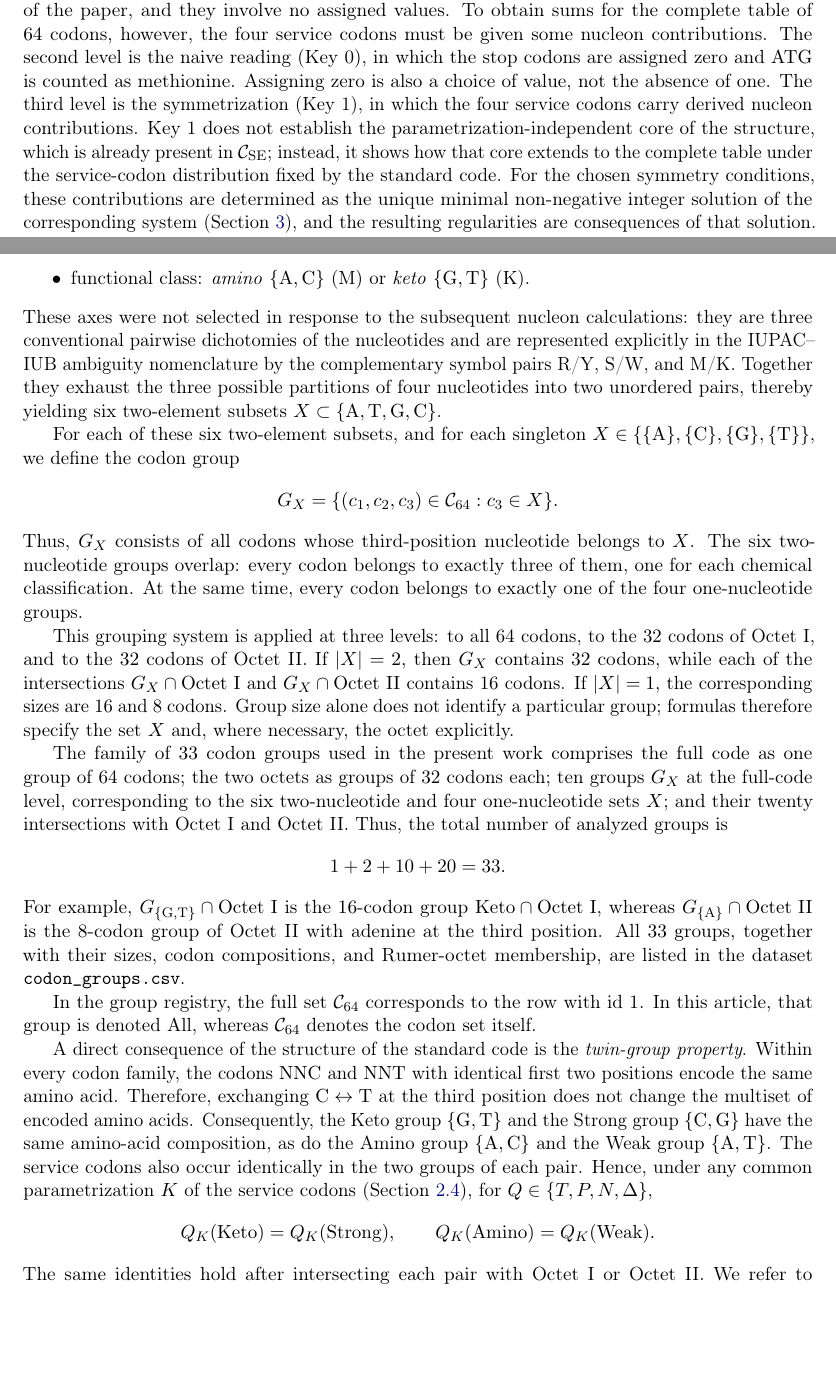
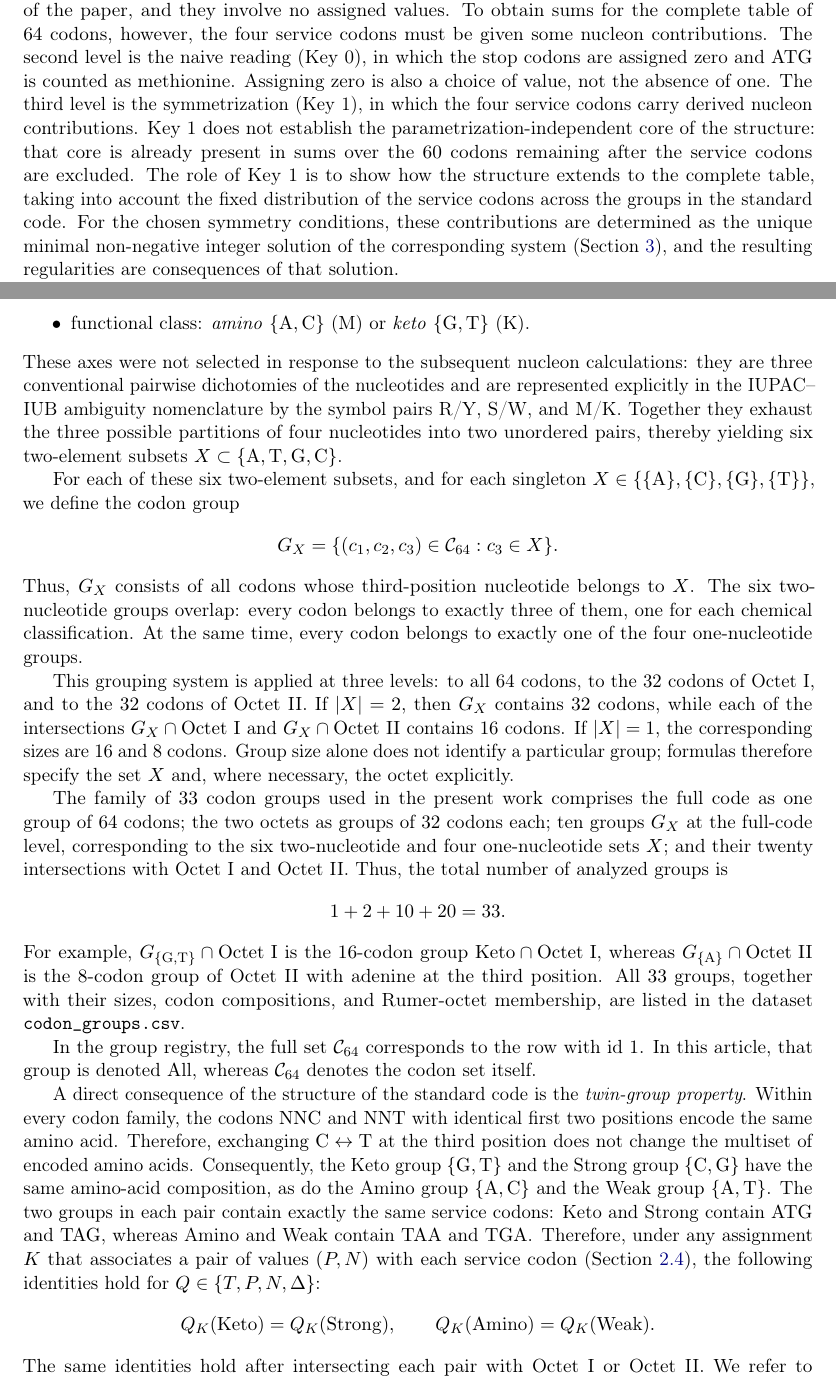
Before and after one commit to RuslanKhafizov/genetic-code-arithmetic, a LaTeX paper (main.tex): two parts of pages 3 and 7 of 43 before the commit and two parts of pages 3 and 7 of 44 after it, joined at a grey line, cut so that both start at the same text, the shorter picture padded with empty space. Compiled offline with pdfLaTeX.

Commit message:
Add files via upload

```diff
--- a/main.tex
+++ b/main.tex
@@ -104,11 +104,12 @@ regularities occurs only in the standard genetic code table and in its
 exact equivalent with respect to codon-to-amino-acid mapping. The specificity of the structure is examined further by deterministic controls, which test its dependence on the third codon position, on the modulus, and on the molecular representation of the amino acids, and by a Monte Carlo test against an explicit random-code null model.
 
 The analysis is divided into three levels. The principal regularities are established at a parametrization-independent level, at which the three stop codons and $\mathrm{ATG}$ in its initiator role are excluded and only the remaining $60$ codons are summed; these are the central results of the paper, and they involve no assigned values. To obtain sums for the complete table of $64$ codons, however, the four service codons must be given some nucleon contributions. The second level is the naive reading (Key~0), in which the stop codons are assigned zero and $\mathrm{ATG}$ is counted as methionine. Assigning zero is also a choice of value, not the absence of one. The third level is the symmetrization (Key~1), in which the four
-service codons carry derived nucleon contributions. Key~1 does not
-establish the parametrization-independent core of the structure,
-which is already present in $\mathcal{C}_{\mathrm{SE}}$; instead, it
-shows how that core extends to the complete table under the
-service-codon distribution fixed by the standard code. For the chosen
+service codons carry derived nucleon contributions. Key~1 does not establish the parametrization-independent core of the
+structure: that core is already present in sums over the $60$ codons
+remaining after the service codons are excluded. The role of Key~1 is
+to show how the structure extends to the complete table, taking into
+account the fixed distribution of the service codons across the groups
+in the standard code. For the chosen
 symmetry conditions, these contributions are determined as the unique
 minimal non-negative integer solution of the corresponding system
 (Section~\ref{sec:results}), and the resulting regularities are
@@ -384,8 +385,8 @@ classifications:
 These axes were not selected in response to the subsequent
 nucleon calculations: they are three conventional pairwise
 dichotomies of the nucleotides and are represented explicitly
-in the IUPAC--IUB ambiguity nomenclature by the complementary
-symbol pairs R/Y, S/W, and M/K. Together they exhaust the three
+in the IUPAC--IUB ambiguity nomenclature by the symbol pairs
+R/Y, S/W, and M/K. Together they exhaust the three
 possible partitions of four nucleotides into two unordered
 pairs, thereby yielding six two-element subsets
 $X \subset \{\mathrm{A}, \mathrm{T}, \mathrm{G}, \mathrm{C}\}$.
@@ -444,11 +445,12 @@ not change the multiset of encoded amino acids. Consequently, the
 Keto group $\{\mathrm{G},\mathrm{T}\}$ and the Strong group
 $\{\mathrm{C},\mathrm{G}\}$ have the same amino-acid composition,
 as do the Amino group $\{\mathrm{A},\mathrm{C}\}$ and the Weak
-group $\{\mathrm{A},\mathrm{T}\}$. The service codons also occur
-identically in the two groups of each pair. Hence, under any common
-parametrization $K$ of the service codons
-(Section~\ref{sec:parametrization}), for
-$Q\in\{T,P,N,\Delta\}$,
+group $\{\mathrm{A},\mathrm{T}\}$. The two groups in each pair contain exactly the same service codons:
+Keto and Strong contain $\mathrm{ATG}$ and $\mathrm{TAG}$, whereas
+Amino and Weak contain $\mathrm{TAA}$ and $\mathrm{TGA}$. Therefore,
+under any assignment $K$ that associates a pair of values $(P,N)$
+with each service codon (Section~\ref{sec:parametrization}), the
+following identities hold for $Q\in\{T,P,N,\Delta\}$:
 \[
 Q_K(\mathrm{Keto})=Q_K(\mathrm{Strong}),\qquad
 Q_K(\mathrm{Amino})=Q_K(\mathrm{Weak}).
```
Also changed, not shown: main.pdf, main.tex (2 more changed lines).
